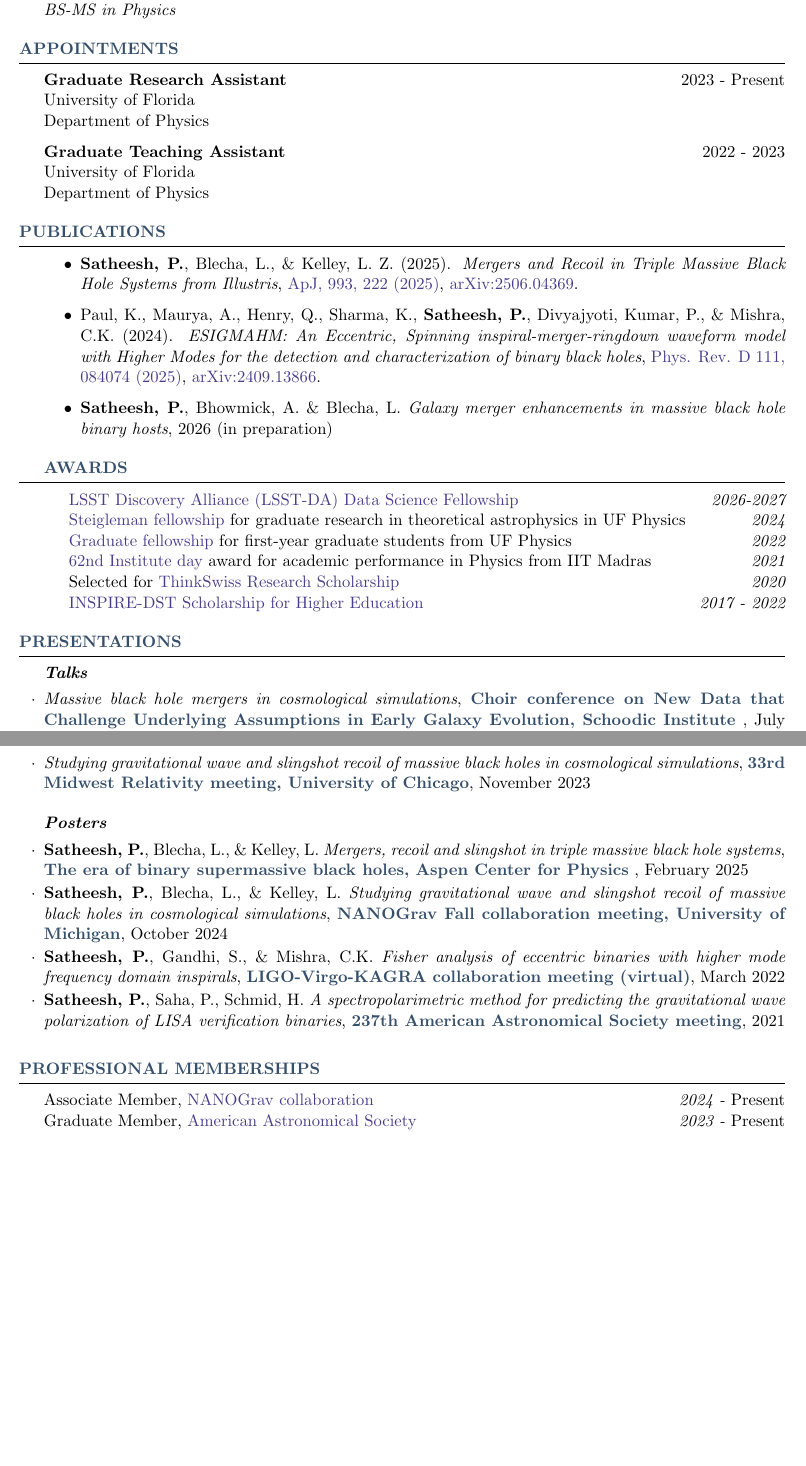
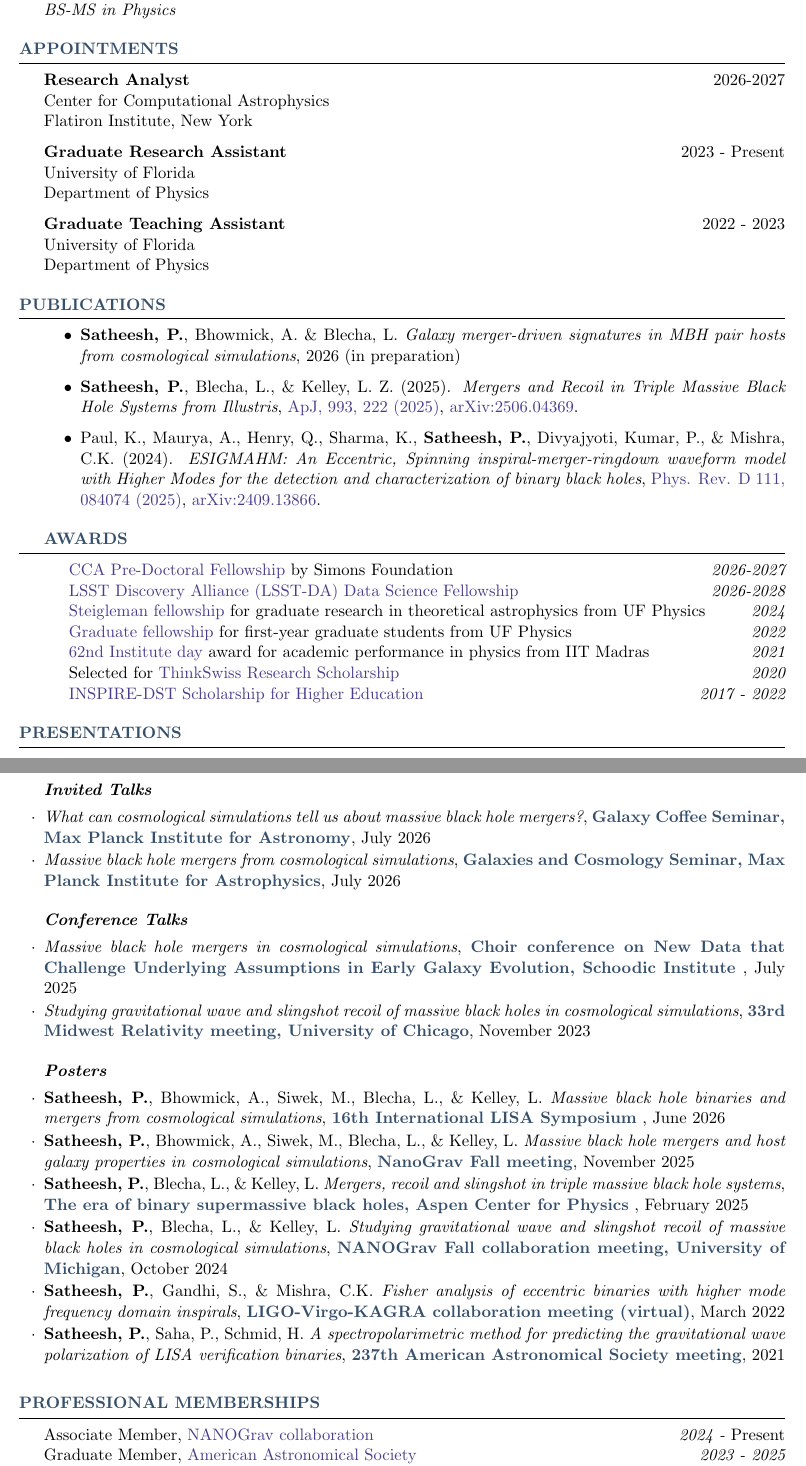
Before and after one commit to pranav-satheesh/My_CV, a LaTeX CV (cv.tex): two parts of pages 1 and 2 of 3, joined at a grey line, cut so that both start at the same text, the shorter picture padded with empty space. Compiled offline with pdfLaTeX.

Commit message:
Updated for August 2026

```diff
--- a/cv.tex
+++ b/cv.tex
@@ -51,7 +51,7 @@
 \renewcommand{\headrulewidth}{0pt}
 \fancyhf{}
 \fancyfoot[CE,CO]{\footnotesize Pranav Satheesh ~\textbullet~ Curriculum Vitae}
-\fancyfoot[LE,LO]{\footnotesize April 2026}
+\fancyfoot[LE,LO]{\footnotesize Aug 2026}
 \fancyfoot[RE,RO]{\footnotesize \thepage}
 
 
@@ -112,6 +112,12 @@ Advisor: Dr. Laura Blecha
 
 \begin{rSection}{Appointments}
 
+\textbf{Research Analyst
+} \hfill 2026-2027 \\
+Center for Computational Astrophysics \\
+Flatiron Institute, New York
+
+
 \textbf{Graduate Research Assistant
 } \hfill 2023 - Present \\
 University of Florida \\
@@ -126,19 +132,18 @@ Department of Physics
 
 \begin{rSection}{Publications}
 \begin{itemize}
-
+\item \textbf{Satheesh, P.},  Bhowmick, A. \& Blecha, L.
+\emph{Galaxy merger-driven signatures in MBH pair hosts from cosmological simulations}, 2026 (in preparation)
  \item \textbf{Satheesh, P.}, Blecha, L., \& Kelley, L. Z. (2025). \emph{Mergers and Recoil in Triple Massive Black Hole Systems from Illustris}, \href{https://doi.org/10.3847/1538-4357/ae0a48}{ApJ, 993, 222 (2025)}, \href{https://arxiv.org/abs/2506.04369}{arXiv:2506.04369}.
     \item Paul, K., Maurya, A., Henry, Q., Sharma, K., \textbf{Satheesh, P.}, Divyajyoti, Kumar, P., \& Mishra, C.K. (2024). \emph{ESIGMAHM: An Eccentric, Spinning inspiral-merger-ringdown waveform model with Higher Modes for the detection and characterization of binary black holes}, \href{https://journals.aps.org/prd/abstract/10.1103/PhysRevD.111.084074}{Phys. Rev. D 111, 084074 (2025)}, \href{https://arxiv.org/abs/2409.13866}{arXiv:2409.13866}.
-\item \textbf{Satheesh, P.},  Bhowmick, A. \& Blecha, L.
-\emph{Galaxy merger enhancements in massive black hole binary hosts}, 2026 (in preparation)
 \end{itemize}
 
 \begin{rSection}{Awards} \itemsep -2pt
-
-\href{https://lsstdiscoveryalliance.org/lsst-discovery-alliance-programs/data-science-fellowship/}{LSST Discovery Alliance (LSST-DA) Data Science Fellowship} \hfill {\em 2026-2027}\\
-{{\color{C3} Steigleman fellowship} for graduate research in theoretical astrophysics in UF Physics} \hfill {\em 2024}\\
+\href{https://www.simonsfoundation.org/flatiron-institute-center-for-computational-astrophysics-pre-doctoral-program/}{CCA Pre-Doctoral Fellowship} by Simons Foundation \hfill {\em 2026-2027}\\
+\href{https://lsstdiscoveryalliance.org/lsst-discovery-alliance-programs/data-science-fellowship/}{LSST Discovery Alliance (LSST-DA) Data Science Fellowship} \hfill {\em 2026-2028}\\
+{{\color{C3} Steigleman fellowship} for graduate research in theoretical astrophysics from UF Physics} \hfill {\em 2024}\\
 {{\color{C3} Graduate fellowship} for first-year graduate students from UF Physics}\hfill {\em 2022} \\
-{{\color{C3} 62nd Institute day} award for academic performance in Physics from IIT Madras} \hfill {\em 2021} \\
+{{\color{C3} 62nd Institute day} award for academic performance in physics from IIT Madras} \hfill {\em 2021} \\
 {Selected for \href{https://swissnex.org/india/thinkswiss/}{ThinkSwiss Research Scholarship}} \hfill {\em 2020}\\
 {{\color{C3}INSPIRE-DST Scholarship for Higher Education}} \hfill {\em 2017 - 2022}
 \end{rSection}
@@ -147,11 +152,17 @@ Department of Physics
 \end{rSection}
 
 \begin{rSection}{Presentations}
-    \begin{rSubsection}{\textit{Talks}}{}{}{}
+    \begin{rSubsection}{\textit{Invited Talks}}{}{}{}
+        \item \emph{What can cosmological simulations tell us about massive black hole mergers?}, \conference{Galaxy Coffee Seminar, Max Planck Institute for Astronomy}, July 2026
+        \item \emph{Massive black hole mergers from cosmological simulations}, \conference{Galaxies and Cosmology Seminar, Max Planck Institute for Astrophysics}, July 2026
+    \end{rSubsection}
+    \begin{rSubsection}{\textit{Conference Talks}}{}{}{}
         \item \emph{Massive black hole mergers in cosmological simulations}, \conference{Choir conference on New Data that Challenge Underlying Assumptions in Early Galaxy Evolution, Schoodic Institute }, July 2025
         \item \emph{Studying gravitational wave and slingshot recoil of massive black holes in cosmological simulations}, \conference{33rd Midwest Relativity meeting, University of Chicago}, November 2023
     \end{rSubsection}
     \begin{rSubsection}{\textit{Posters}}{}{}{}
+        \item \textbf{Satheesh, P.}, Bhowmick, A., Siwek, M., Blecha, L., \& Kelley, L. \emph{Massive black hole binaries and mergers from cosmological simulations}, \conference{16th International LISA Symposium} , June 2026
+        \item \textbf{Satheesh, P.}, Bhowmick, A., Siwek, M., Blecha, L., \& Kelley, L. \emph{Massive black hole mergers and host galaxy properties in cosmological simulations}, \conference{NanoGrav Fall meeting}, November 2025
         \item \textbf{Satheesh, P.}, Blecha, L., \& Kelley, L. \emph{Mergers, recoil and slingshot in triple massive black hole systems}, \conference{The era of binary supermassive black holes, Aspen Center for Physics} , February 2025
         \item \textbf{Satheesh, P.}, Blecha, L., \& Kelley, L. \emph{Studying gravitational wave and slingshot recoil of massive black holes in cosmological simulations}, \conference{NANOGrav Fall collaboration meeting, University of Michigan}, October 2024
         \item \textbf{Satheesh, P.}, Gandhi, S., \& Mishra, C.K. \emph{Fisher analysis of eccentric binaries with higher mode frequency domain inspirals}, \conference{LIGO-Virgo-KAGRA collaboration meeting (virtual)},  March 2022
@@ -161,7 +172,7 @@ Department of Physics
 
 \begin{rSection}{Professional Memberships}
 {Associate Member,  {\color{C3} NANOGrav collaboration}} \hfill {\em 2024 - \rm Present}\\
-{Graduate Member,  {\color{C3} American Astronomical Society}} \hfill {\em 2023 - \rm Present}\\
+{Graduate Member,  {\color{C3} American Astronomical Society}} \hfill {\em 2023 - 2025}\\
 {Graduate Member, {\color{C3} American Physical Society}}\hfill {\em 2022-2023} \\
 {Member, {\color{C3} LIGO Scientific Collaboration}} \hfill {\em 2021 - 2022}
 \end{rSection}
```
Also changed, not shown: cv.tex (27 more changed lines).
